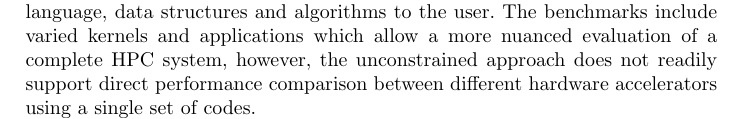
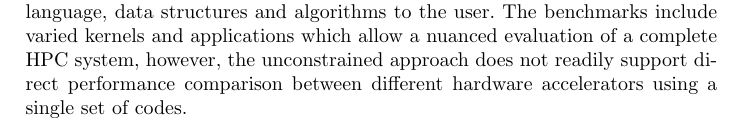
Before and after one commit to BeauJoh/Benchmarking-bioinformatics-workloads-and-exploring-suitability-for-heterogeneous-HPC-artefact, a LaTeX document (related_work/related_work.tex): part of the page, cut so that both start at the same text. Compiled offline with pdfLaTeX.

Commit message:
more nuanced -> nuanced

```diff
--- a/related_work/related_work.tex
+++ b/related_work/related_work.tex
@@ -2,7 +2,7 @@
 \begin{document}\label{sec:related_work}
 
 The NAS parallel benchmarks~\cite{bailey1991parallel} follow a `pencil-and-paper` approach, specifying the computational problem but leaving implementation choices such as language, data structures and algorithms to the user.
-The benchmarks include varied kernels and applications which allow a more nuanced evaluation of a complete HPC system, however, the unconstrained approach does not readily support direct performance comparison between different hardware accelerators using a single set of codes.
+The benchmarks include varied kernels and applications which allow a nuanced evaluation of a complete HPC system, however, the unconstrained approach does not readily support direct performance comparison between different hardware accelerators using a single set of codes.
 
 Martineau et al.~\cite{martineau2016performance} collected a suite of benchmarks and three mini-apps to evaluate Clang OpenMP 4.5 support for Nvidia GPUs.
 Their focus was on comparison with CUDA; OpenCL was not considered.
```
